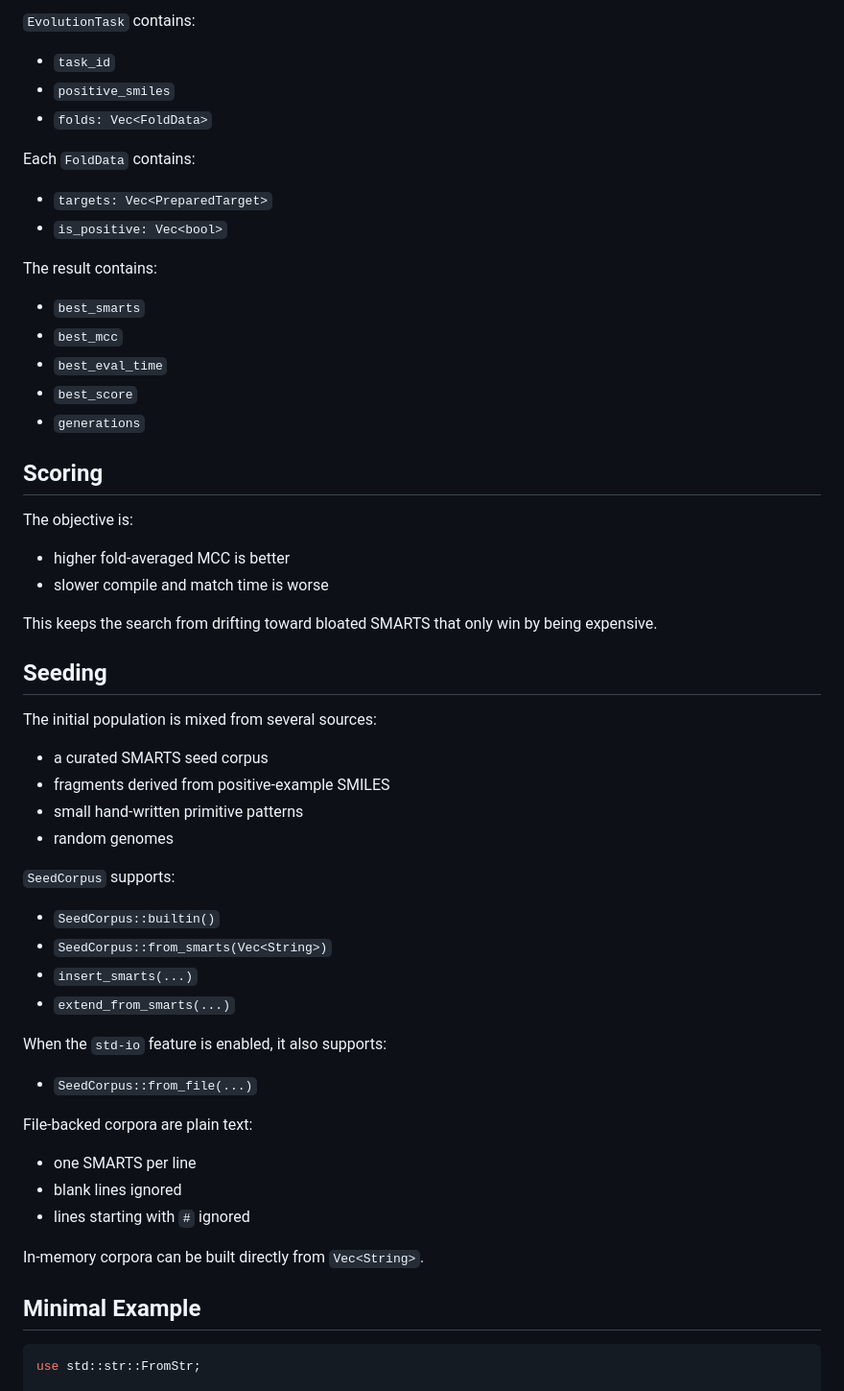
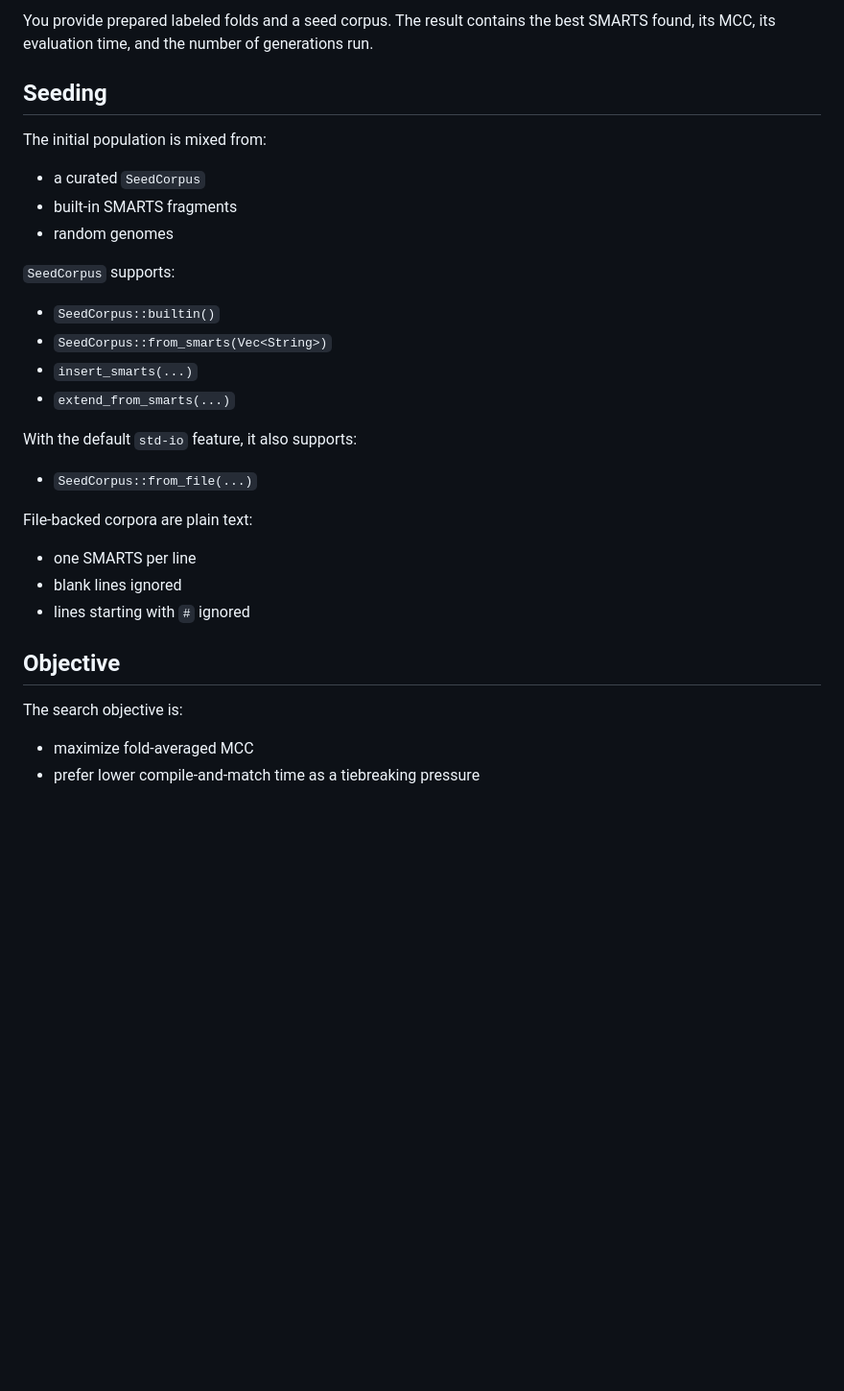
Before and after one commit to earth-metabolome-initiative/smarts-evolution, a Markdown page: README.md, the part around one of its changes. Shown at 96% size. Rendered like a GitHub page; blank space fills up the shorter version.

````diff
--- a/README.md
+++ b/README.md
@@ -50,39 +79,14 @@ You pass in:
 
-`EvolutionTask` contains:
-
-- `task_id`
-- `positive_smiles`
-- `folds: Vec<FoldData>`
-
-Each `FoldData` contains:
-
-- `targets: Vec<PreparedTarget>`
-- `is_positive: Vec<bool>`
-
-The result contains:
-
-- `best_smarts`
-- `best_mcc`
-- `best_eval_time`
-- `best_score`
-- `generations`
-
-## Scoring
-
-The objective is:
-
-- higher fold-averaged MCC is better
-- slower compile and match time is worse
-
-This keeps the search from drifting toward bloated SMARTS that only win by being expensive.
+You provide prepared labeled folds and a seed corpus. The result contains the
+best SMARTS found, its MCC, its evaluation time, and the number of generations
+run.
 
 ## Seeding
 
-The initial population is mixed from several sources:
+The initial population is mixed from:
 
-- a curated SMARTS seed corpus
-- fragments derived from positive-example SMILES
-- small hand-written primitive patterns
+- a curated `SeedCorpus`
+- built-in SMARTS fragments
 - random genomes
 
 `SeedCorpus` supports:
@@ -92,7 +96,7 @@ The initial population is mixed from several sources:
 - `insert_smarts(...)`
 - `extend_from_smarts(...)`
 
-When the `std-io` feature is enabled, it also supports:
+With the default `std-io` feature, it also supports:
 
 - `SeedCorpus::from_file(...)`
 
@@ -102,10 +106,10 @@ File-backed corpora are plain text:
 - blank lines ignored
 - lines starting with `#` ignored
 
-In-memory corpora can be built directly from `Vec<String>`.
+## Objective
 
-## Minimal Example
+The search objective is:
 
-```rust
-use std::str::FromStr;
+- maximize fold-averaged MCC
+- prefer lower compile-and-match time as a tiebreaking pressure
 
````
Also changed, not shown: other parts of README.md (+62 -76 lines).
